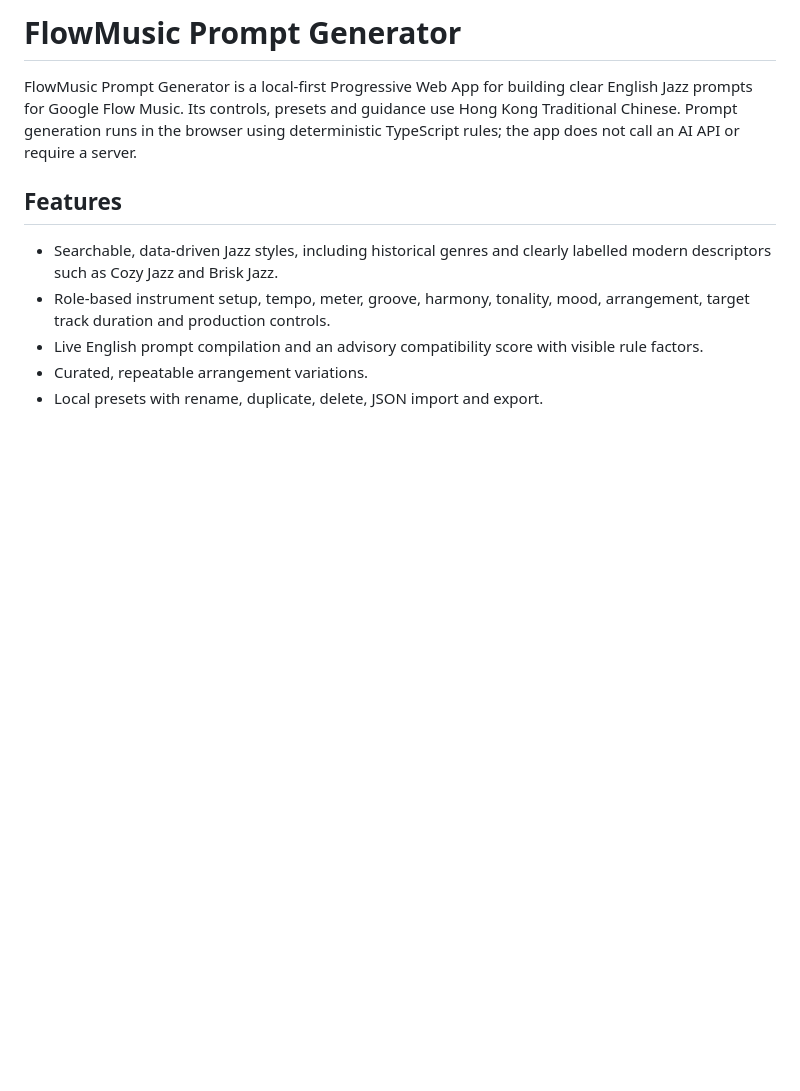
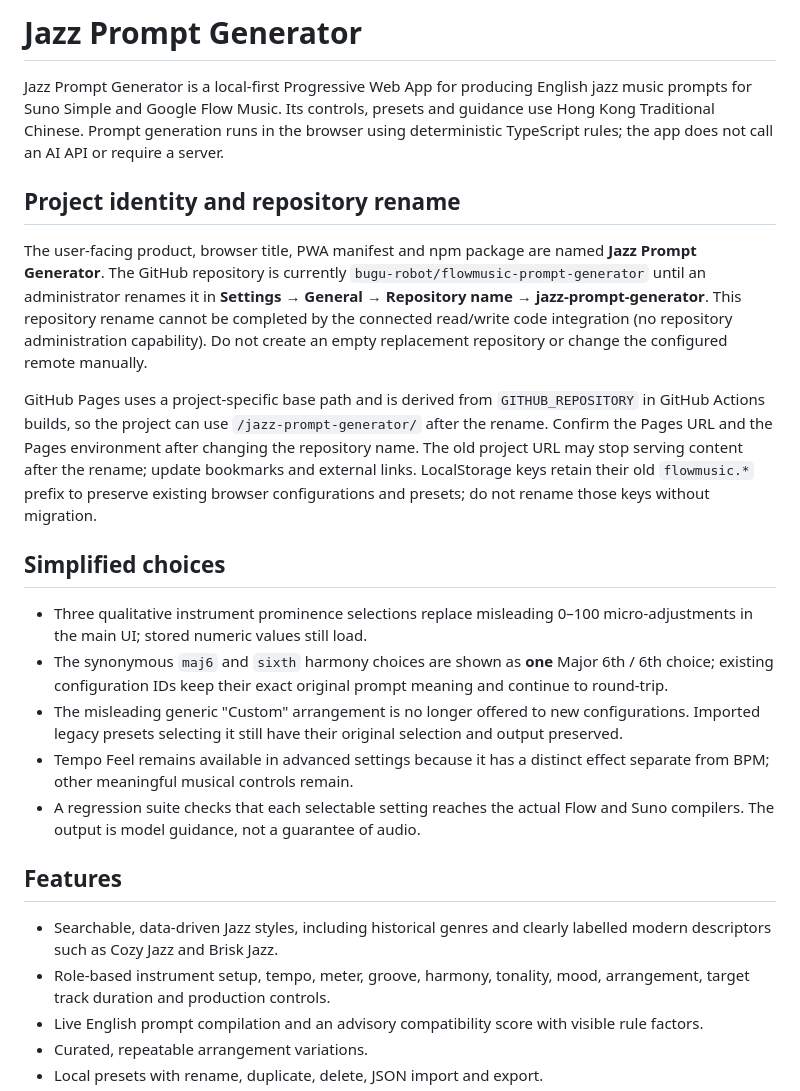
Before and after one commit to bugu-robot/flowmusic-prompt-generator, a Markdown page: README.md, the part around the change. Drawn GitHub-style; blank space fills up the shorter version.

Commit message:
docs: rebrand, explain tested option cleanup and administrator-only repo rename

```diff
--- a/README.md
+++ b/README.md
@@ -1,6 +1,39 @@
-# FlowMusic Prompt Generator
+# Jazz Prompt Generator
 
-FlowMusic Prompt Generator is a local-first Progressive Web App for building clear English Jazz prompts for Google Flow Music. Its controls, presets and guidance use Hong Kong Traditional Chinese. Prompt generation runs in the browser using deterministic TypeScript rules; the app does not call an AI API or require a server.
+Jazz Prompt Generator is a local-first Progressive Web App for producing English jazz music prompts for Suno Simple and Google Flow Music. Its controls, presets and guidance use Hong Kong Traditional Chinese. Prompt generation runs in the browser using deterministic TypeScript rules; the app does not call an AI API or require a server.
+
+## Project identity and repository rename
+
+The user-facing product, browser title, PWA manifest and npm package are named
+**Jazz Prompt Generator**. The GitHub repository is currently
+`bugu-robot/flowmusic-prompt-generator` until an administrator renames it in
+**Settings → General → Repository name → jazz-prompt-generator**. This repository
+rename cannot be completed by the connected read/write code integration (no repository
+administration capability). Do not create an empty replacement repository or change
+the configured remote manually.
+
+GitHub Pages uses a project-specific base path and is derived from
+`GITHUB_REPOSITORY` in GitHub Actions builds, so the project can use
+`/jazz-prompt-generator/` after the rename. Confirm the Pages URL and the
+Pages environment after changing the repository name. The old project URL may
+stop serving content after the rename; update bookmarks and external links.
+LocalStorage keys retain their old `flowmusic.*` prefix to preserve existing
+browser configurations and presets; do not rename those keys without migration.
+
+## Simplified choices
+
+- Three qualitative instrument prominence selections replace misleading
+  0–100 micro-adjustments in the main UI; stored numeric values still load.
+- The synonymous `maj6` and `sixth` harmony choices are shown as **one**
+  Major 6th / 6th choice; existing configuration IDs keep their exact
+  original prompt meaning and continue to round-trip.
+- The misleading generic "Custom" arrangement is no longer offered to new
+  configurations. Imported legacy presets selecting it still have their
+  original selection and output preserved.
+- Tempo Feel remains available in advanced settings because it has a
+  distinct effect separate from BPM; other meaningful musical controls remain.
+- A regression suite checks that each selectable setting reaches the actual
+  Flow and Suno compilers. The output is model guidance, not a guarantee of audio.
 
 ## Features
 
```
